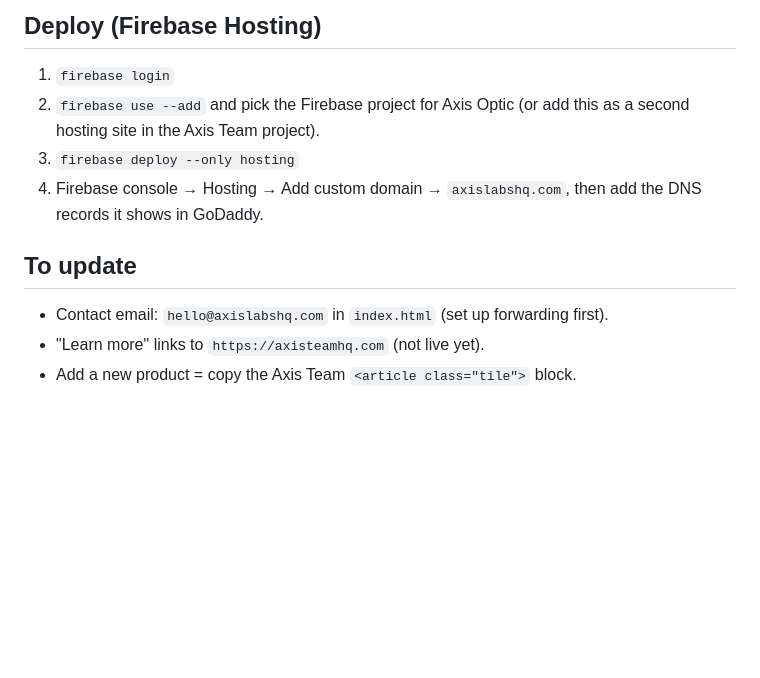
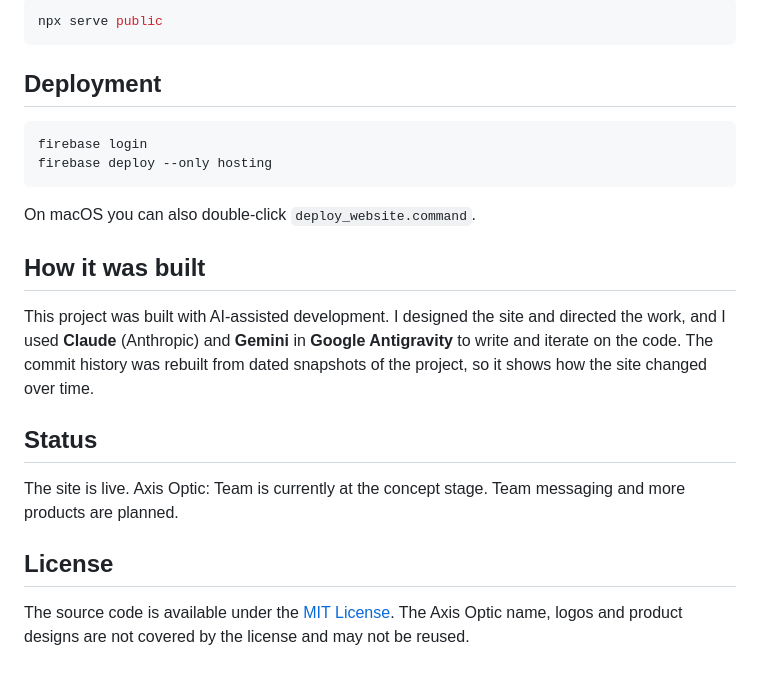
Before and after one commit to jdball5555/axis-optic, a Markdown page: README.md, the part around one of its changes. GitHub-like rendering; blank space fills up the shorter version.

````diff
--- a/README.md
+++ b/README.md
@@ -20,15 +46,25 @@ Open `public/index.html` in a browser, or run `npx serve public`.
 
-## Deploy (Firebase Hosting)
+```bash
+npx serve public
+```
 
-1. `firebase login`
-2. `firebase use --add` and pick the Firebase project for Axis Optic
-   (or add this as a second hosting site in the Axis Team project).
-3. `firebase deploy --only hosting`
-4. Firebase console → Hosting → Add custom domain → `axislabshq.com`,
-   then add the DNS records it shows in GoDaddy.
+## Deployment
 
-## To update
+```bash
+firebase login
+firebase deploy --only hosting
+```
 
-- Contact email: `hello@axislabshq.com` in `index.html` (set up forwarding first).
-- "Learn more" links to `https://axisteamhq.com` (not live yet).
-- Add a new product = copy the Axis Team `<article class="tile">` block.
+On macOS you can also double-click `deploy_website.command`.
+
+## How it was built
+
+This project was built with AI-assisted development. I designed the site and directed the work, and I used **Claude** (Anthropic) and **Gemini** in **Google Antigravity** to write and iterate on the code. The commit history was rebuilt from dated snapshots of the project, so it shows how the site changed over time.
+
+## Status
+
+The site is live. Axis Optic: Team is currently at the concept stage. Team messaging and more products are planned.
+
+## License
+
+The source code is available under the [MIT License](LICENSE). The Axis Optic name, logos and product designs are not covered by the license and may not be reused.
````
Also changed, not shown: other parts of README.md (+38 -12 lines), docs/screenshots/hero.png (added), docs/screenshots/schedule.png (added), docs/screenshots/settings.png (added), 2 other files.
